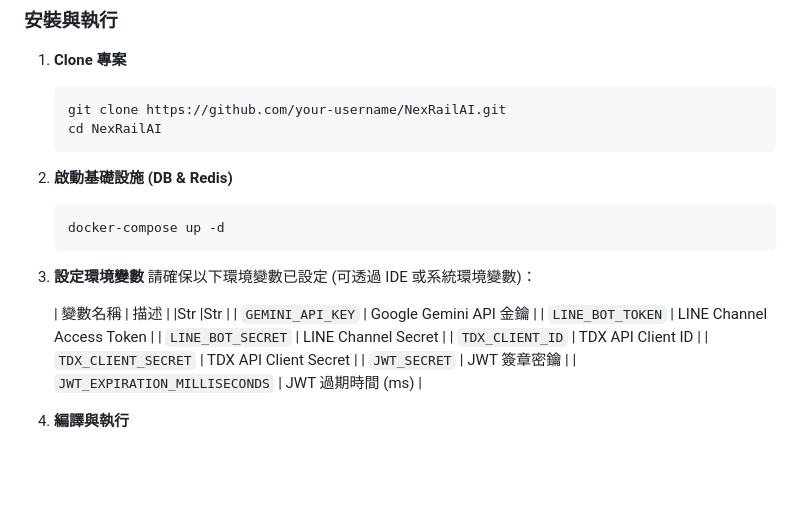
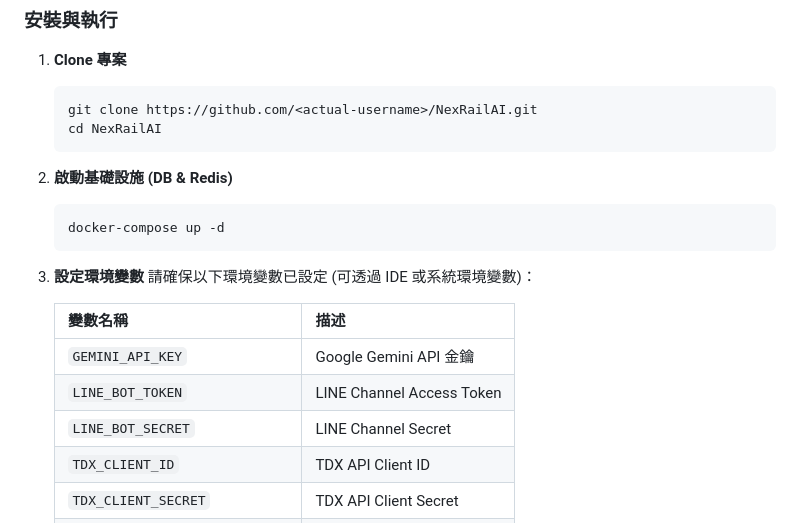
Before and after one commit to Darren901/nex-rail-ai, a Markdown page: README.md, the part around the change. Rendered like a GitHub page; blank space fills up the shorter version.

Commit message:
docs: fix markdown table syntax in README

````diff
--- a/README.md
+++ b/README.md
@@ -47,7 +47,7 @@ NexRailAI 是一個結合生成式 AI (Google Gemini) 與 LINE Messaging API 的
 
 1.  **Clone 專案**
     ```bash
-    git clone https://github.com/your-username/NexRailAI.git
+    git clone https://github.com/<actual-username>/NexRailAI.git
     cd NexRailAI
     ```
 
@@ -60,7 +60,7 @@ NexRailAI 是一個結合生成式 AI (Google Gemini) 與 LINE Messaging API 的
     請確保以下環境變數已設定 (可透過 IDE 或系統環境變數)：
 
     | 變數名稱 | 描述 |
-    |Str |Str |
+    | --- | --- |
     | `GEMINI_API_KEY` | Google Gemini API 金鑰 |
     | `LINE_BOT_TOKEN` | LINE Channel Access Token |
     | `LINE_BOT_SECRET` | LINE Channel Secret |
````
